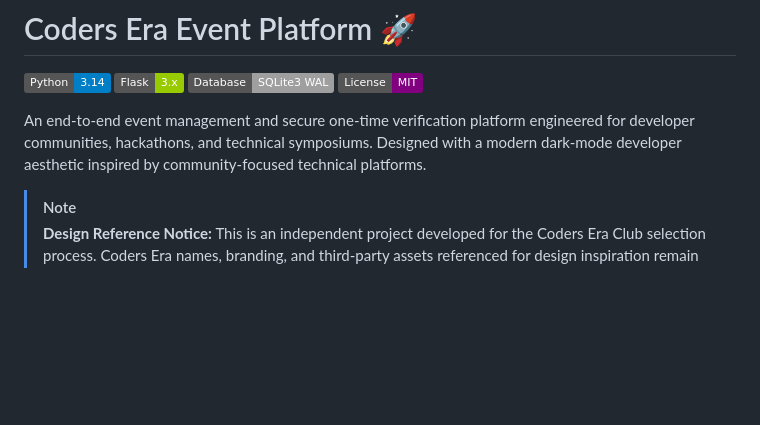
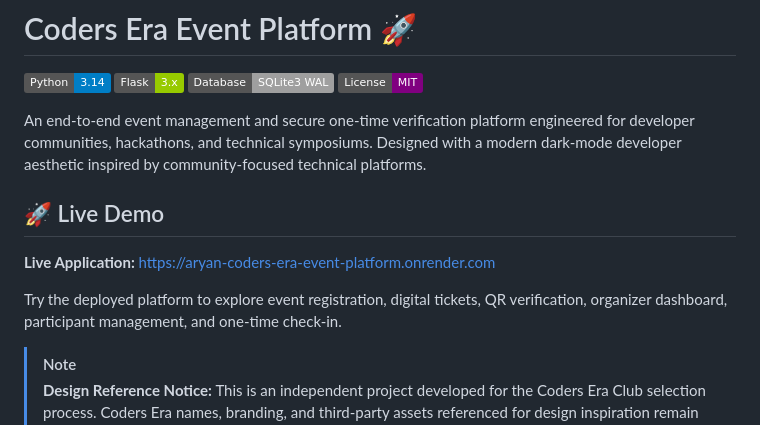
Before and after one commit to Aryanxbit/coders-era-event-platform, a Markdown page: README.md, the part around the change. Rendered like a GitHub page; badges without logos; blank space fills up the shorter version.

```diff
--- a/README.md
+++ b/README.md
@@ -6,6 +6,11 @@
 [![License-MIT](https://img.shields.io/badge/License-MIT-purple.svg)](LICENSE)
 
 An end-to-end event management and secure one-time verification platform engineered for developer communities, hackathons, and technical symposiums. Designed with a modern dark-mode developer aesthetic inspired by community-focused technical platforms.
+## 🚀 Live Demo
+
+**Live Application:** https://aryan-coders-era-event-platform.onrender.com
+
+Try the deployed platform to explore event registration, digital tickets, QR verification, organizer dashboard, participant management, and one-time check-in.
 
 > [!NOTE]
 > **Design Reference Notice:**
```
